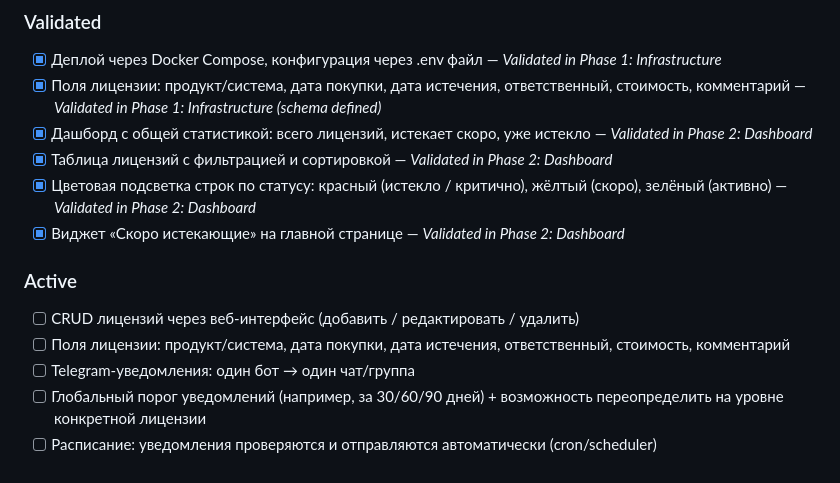
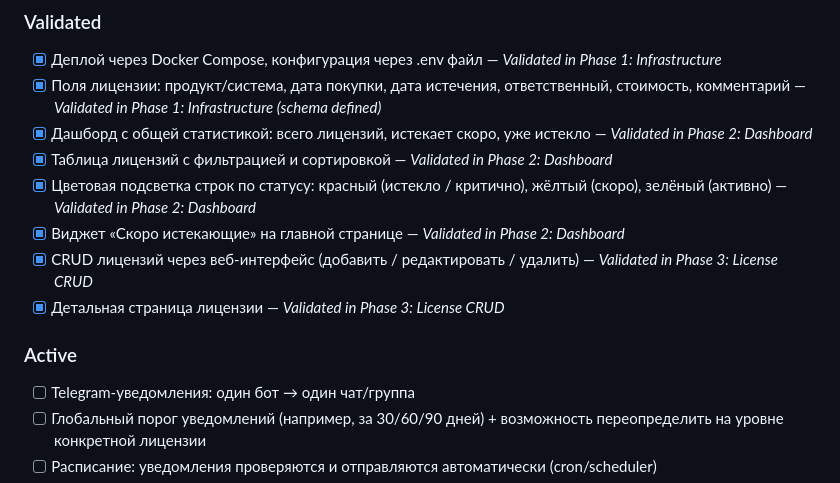
Before and after one commit to tilzhanov/License-Monitoring, a Markdown page: .planning/PROJECT.md, the part around one of its changes. Rendered like a GitHub page.

Commit message:
docs(phase-03): evolve PROJECT.md after phase completion

```diff
--- a/.planning/PROJECT.md
+++ b/.planning/PROJECT.md
@@ -18,10 +18,10 @@
 - [x] Таблица лицензий с фильтрацией и сортировкой — *Validated in Phase 2: Dashboard*
 - [x] Цветовая подсветка строк по статусу: красный (истекло / критично), жёлтый (скоро), зелёный (активно) — *Validated in Phase 2: Dashboard*
 - [x] Виджет «Скоро истекающие» на главной странице — *Validated in Phase 2: Dashboard*
+- [x] CRUD лицензий через веб-интерфейс (добавить / редактировать / удалить) — *Validated in Phase 3: License CRUD*
+- [x] Детальная страница лицензии — *Validated in Phase 3: License CRUD*
 
 ### Active
-- [ ] CRUD лицензий через веб-интерфейс (добавить / редактировать / удалить)
-- [ ] Поля лицензии: продукт/система, дата покупки, дата истечения, ответственный, стоимость, комментарий
 - [ ] Telegram-уведомления: один бот → один чат/группа
 - [ ] Глобальный порог уведомлений (например, за 30/60/90 дней) + возможность переопределить на уровне конкретной лицензии
 - [ ] Расписание: уведомления проверяются и отправляются автоматически (cron/scheduler)
```
Also changed, not shown: other parts of .planning/PROJECT.md (+1 -1 lines).
